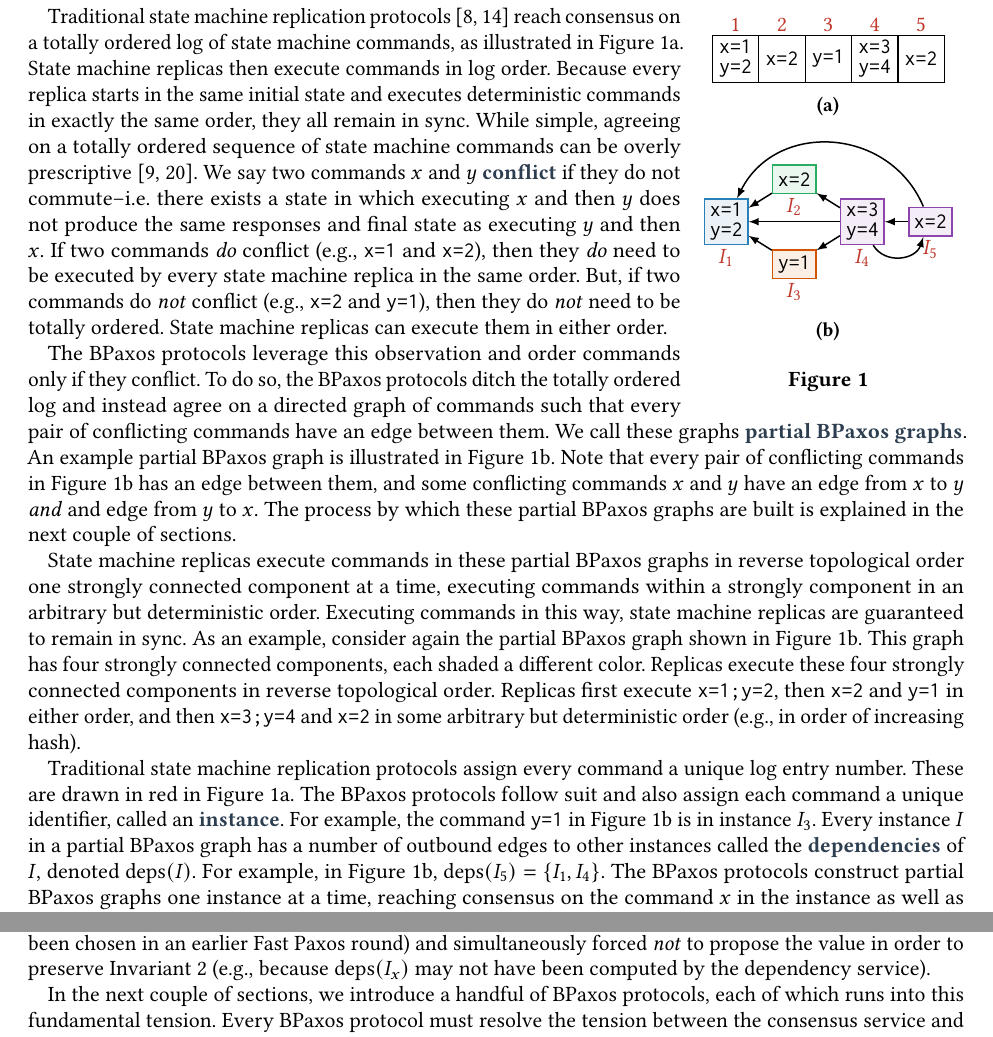
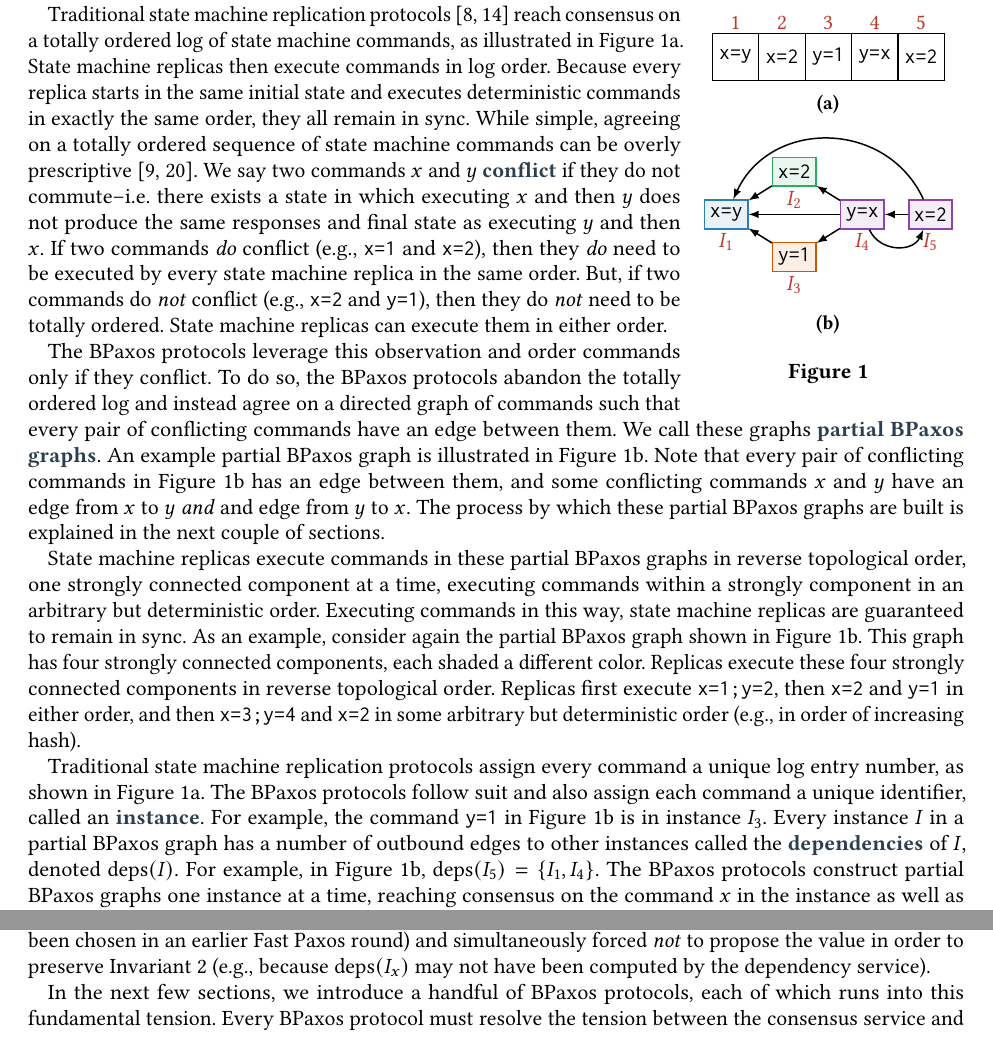
Before and after one commit to mwhittaker/bipartisan_paxos, a LaTeX paper (paper/bipartisan_paxos.tex, which reads paper/figures/bpaxos_graph_example.tex, paper/sections/bipartisan_paxos.tex, paper/sections/unsafe_bpaxos.tex): two parts of pages 2 and 7 of 19, joined at a grey line, cut so that both start at the same text. Compiled offline with pdfLaTeX.

Commit message:
Couple of small tweaks.

```diff
--- a/paper/figures/bpaxos_graph_example.tex
+++ b/paper/figures/bpaxos_graph_example.tex
@@ -7,13 +7,13 @@
     \tikzstyle{arrow}=[line width=0.75pt, -latex]
     \begin{tikzpicture}[xscale=1, yscale=1.5]
       \node[entry, label={[vertexlabel]90:$1$}] (x1y2)
-        {\texttt{x=1}\\[-3pt]\texttt{y=2}};
+        {\texttt{x=y}};
       \node[entry, label={[vertexlabel]90:$2$}, right=-0.25pt of x1y2] (x2)
         {\texttt{x=2}};
       \node[entry, label={[vertexlabel]90:$3$}, right=-0.25pt of x2] (y1)
         {\texttt{y=1}};
       \node[entry, label={[vertexlabel]90:$4$}, right=-0.25pt of y1] (x3y4)
-        {\texttt{x=3}\\[-3pt]\texttt{y=4}};
+        {\texttt{y=x}};
       \node[entry, label={[vertexlabel]90:$5$}, right=-0.25pt of x3y4] (x22)
         {\texttt{x=2}};
     \end{tikzpicture}
@@ -29,7 +29,7 @@
     \begin{tikzpicture}[xscale=1.2, yscale=1.5]
       \node[vertex, draw=flatblue, fill=flatblue!10,
             label={[vertexlabel]-90:$I_1$}] (x1y2) at (0, 0)
-        {\texttt{x=1}\\[-3pt]\texttt{y=2}};
+        {\texttt{x=y}};
       \node[vertex, draw=flatgreen, fill=flatgreen!10,
             label={[vertexlabel]-90:$I_2$}] (x2) at (1, 0.5)
         {\texttt{x=2}};
@@ -38,7 +38,7 @@
         {\texttt{y=1}};
       \node[vertex, draw=flatpurple, fill=flatpurple!10,
             label={[vertexlabel]-90:$I_4$}] (x3y4) at (2, 0)
-        {\texttt{x=3}\\[-3pt]\texttt{y=4}};
+        {\texttt{y=x}};
       \node[vertex, draw=flatpurple, fill=flatpurple!10,
             label={[vertexlabel]-90:$I_5$}] (x22) at (3, 0)
         {\texttt{x=2}};
--- a/paper/sections/bipartisan_paxos.tex
+++ b/paper/sections/bipartisan_paxos.tex
@@ -27,8 +27,8 @@ two commands do \emph{not} conflict (e.g., \texttt{x=2} and \texttt{y=1}), then
 they do \emph{not} need to be totally ordered. State machine replicas can
 execute them in either order.
 
-The BPaxos protocols leverage this observation and order commands only if
-they conflict. To do so, the BPaxos protocols ditch the totally ordered log and
+The BPaxos protocols leverage this observation and order commands only if they
+conflict. To do so, the BPaxos protocols abandon the totally ordered log and
 instead agree on a directed graph of commands such that every pair of
 conflicting commands have an edge between them. We call these graphs
 \defword{partial BPaxos graphs}. An example partial BPaxos graph is illustrated
@@ -39,7 +39,7 @@ process by which these partial BPaxos graphs are built is explained in the next
 couple of sections.
 
 State machine replicas execute commands in these partial BPaxos graphs in
-reverse topological order one strongly connected component at a time, executing
+reverse topological order, one strongly connected component at a time, executing
 commands within a strongly component in an arbitrary but deterministic order.
 Executing commands in this way, state machine replicas are guaranteed to remain
 in sync. As an example, consider again the partial BPaxos graph shown in
@@ -51,13 +51,13 @@ components in reverse topological order. Replicas first execute
 (e.g., in order of increasing hash).
 
 Traditional state machine replication protocols assign every command a unique
-log entry number. These are drawn in red in \figref{LinearSMR}. The BPaxos
-protocols follow suit and also assign each command a unique identifier, called
-an \defword{instance}. For example, the command \texttt{y=1} in
-\figref{BPaxosSMR} is in instance $I_3$. Every instance $I$ in a partial BPaxos
-graph has a number of outbound edges to other instances called the
-\defword{dependencies} of $I$, denoted $\deps{I}$. For example, in
-\figref{BPaxosSMR}, $\deps{I_5} = \set{I_1, I_4}$.
+log entry number, as shown in \figref{LinearSMR}. The BPaxos protocols follow
+suit and also assign each command a unique identifier, called an
+\defword{instance}. For example, the command \texttt{y=1} in \figref{BPaxosSMR}
+is in instance $I_3$. Every instance $I$ in a partial BPaxos graph has a number
+of outbound edges to other instances called the \defword{dependencies} of $I$,
+denoted $\deps{I}$. For example, in \figref{BPaxosSMR}, $\deps{I_5} = \set{I_1,
+I_4}$.
 %
 The BPaxos protocols construct partial BPaxos graphs one instance at a time,
 reaching consensus on the command $x$ in the instance as well as the instance's
--- a/paper/sections/unsafe_bpaxos.tex
+++ b/paper/sections/unsafe_bpaxos.tex
@@ -126,6 +126,6 @@ chosen in an earlier Fast Paxos round) and simultaneously forced \emph{not} to
 propose the value in order to preserve \invref{ConflictInvariant} (e.g.,
 because $\deps{I_x}$ may not have been computed by the dependency service).
 
-In the next couple of sections, we introduce a handful of BPaxos protocols,
-each of which runs into this fundamental tension. Every BPaxos protocol must
-resolve the tension between the consensus service and dependency service,
+In the next few sections, we introduce a handful of BPaxos protocols, each of
+which runs into this fundamental tension. Every BPaxos protocol must resolve
+the tension between the consensus service and dependency service, forcing the
```
Also changed, not shown: paper/sections/deadlock_bpaxos.tex (+8 -8 lines), paper/sections/simple_bpaxos.tex (+15 -13 lines), paper/sections/bipartisan_paxos.tex (28 more changed lines), paper/sections/unsafe_bpaxos.tex (9 more changed lines).
